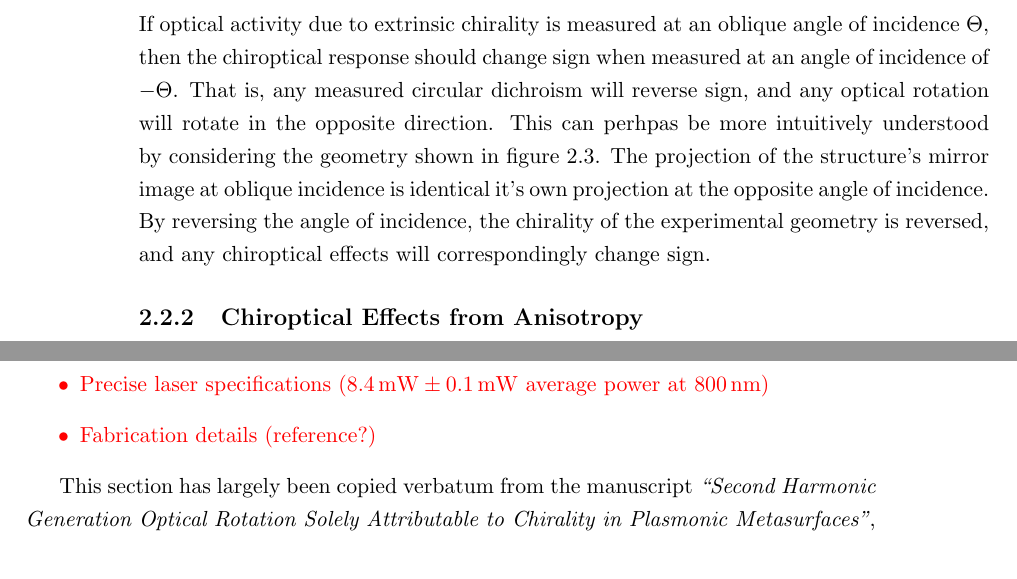
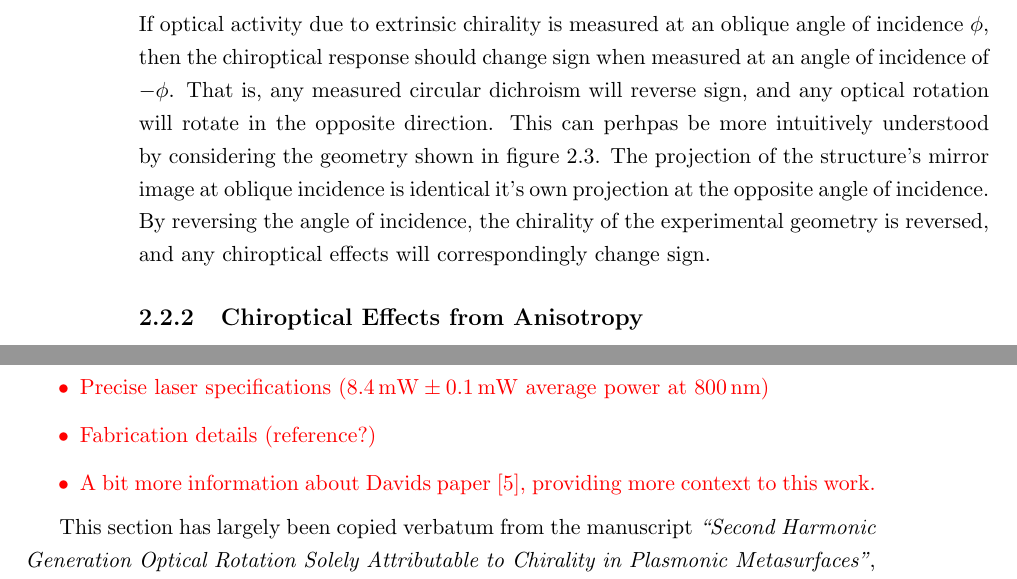
Before and after one commit to jtc42/ThesisUoB, a LaTeX thesis (main.tex, which reads sections/background/Chirality.tex, sections/results/OAinPlanarNanohelices.tex): two parts of pages 15 and 44 of 86, joined at a grey line, cut so that both start at the same text. Compiled offline with pdfLaTeX.

Commit message:
Minor notes updates

```diff
--- a/sections/background/Chirality.tex
+++ b/sections/background/Chirality.tex
@@ -139,7 +139,7 @@ The fundamental mechanism for this optical activity is shown in figure~\ref{fig:
     \caption{\label{fig:background:Chirality:extrinsic}Schematic representation of extrinsic chirality in an achiral structure.}
 \end{figure}
 
-For applications requiring manipulation of light polarization, such as optical rotation or circular dichroism, it is perfectly possible to use extrinsic instead of intrinsic chirality. The relative simplicity of fabrication for achiral nanostructures could open the field to more readily available and easier to mass-produce geometries. The key here would be to consider the experimental geometry as a whole. However, in experiments aiming to characterise the chirality of materials at oblique incidence, contributions to measurable chiroptical effects from extrinsic chirality can serve to complicate analysis. Importantly, extrinsic chirality can be identified by considering the symmetry of the chiroptical response. If optical activity due to extrinsic chirality is measured at an oblique angle of incidence $\Theta$, then the chiroptical response should change sign when measured at an angle of incidence of $-\Theta$. That is, any measured circular dichroism will reverse sign, and any optical rotation will rotate in the opposite direction. This can perhpas be more intuitively understood by considering the geometry shown in figure~\ref{fig:background:Chirality:extrinsic}. The projection of the structure's mirror image at oblique incidence is identical it's own projection at the opposite angle of incidence. By reversing the angle of incidence, the chirality of the experimental geometry is reversed, and any chiroptical effects will correspondingly change sign.
+For applications requiring manipulation of light polarization, such as optical rotation or circular dichroism, it is perfectly possible to use extrinsic instead of intrinsic chirality. The relative simplicity of fabrication for achiral nanostructures could open the field to more readily available and easier to mass-produce geometries. The key here would be to consider the experimental geometry as a whole. However, in experiments aiming to characterise the chirality of materials at oblique incidence, contributions to measurable chiroptical effects from extrinsic chirality can serve to complicate analysis. Importantly, extrinsic chirality can be identified by considering the symmetry of the chiroptical response. If optical activity due to extrinsic chirality is measured at an oblique angle of incidence $\phi$, then the chiroptical response should change sign when measured at an angle of incidence of $-\phi$. That is, any measured circular dichroism will reverse sign, and any optical rotation will rotate in the opposite direction. This can perhpas be more intuitively understood by considering the geometry shown in figure~\ref{fig:background:Chirality:extrinsic}. The projection of the structure's mirror image at oblique incidence is identical it's own projection at the opposite angle of incidence. By reversing the angle of incidence, the chirality of the experimental geometry is reversed, and any chiroptical effects will correspondingly change sign.
 
 
 
--- a/sections/results/OAinPlanarNanohelices.tex
+++ b/sections/results/OAinPlanarNanohelices.tex
@@ -5,6 +5,7 @@ Additional information to include
 \begin{itemize}
     \item Precise laser specifications ($\SI{8.4}{\milli\watt}\pm\SI{0.1}{\milli\watt}$ average power at $\SI{800}{\nano\m}$)
     \item Fabrication details (reference?)
+    \item A bit more information about Davids paper~\cite{Hooper2017}, providing more context to this work.
 \end{itemize}
 \color{black}
 
```
